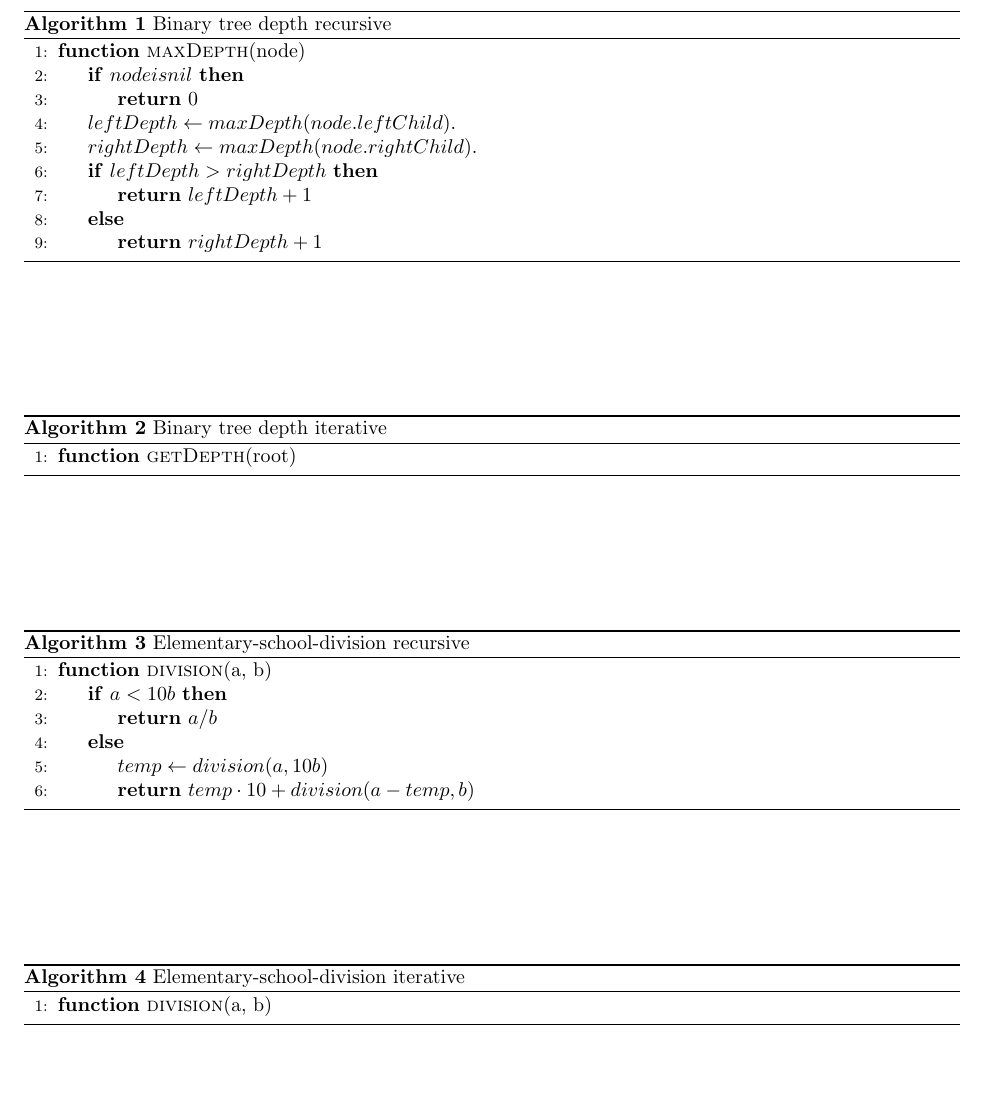
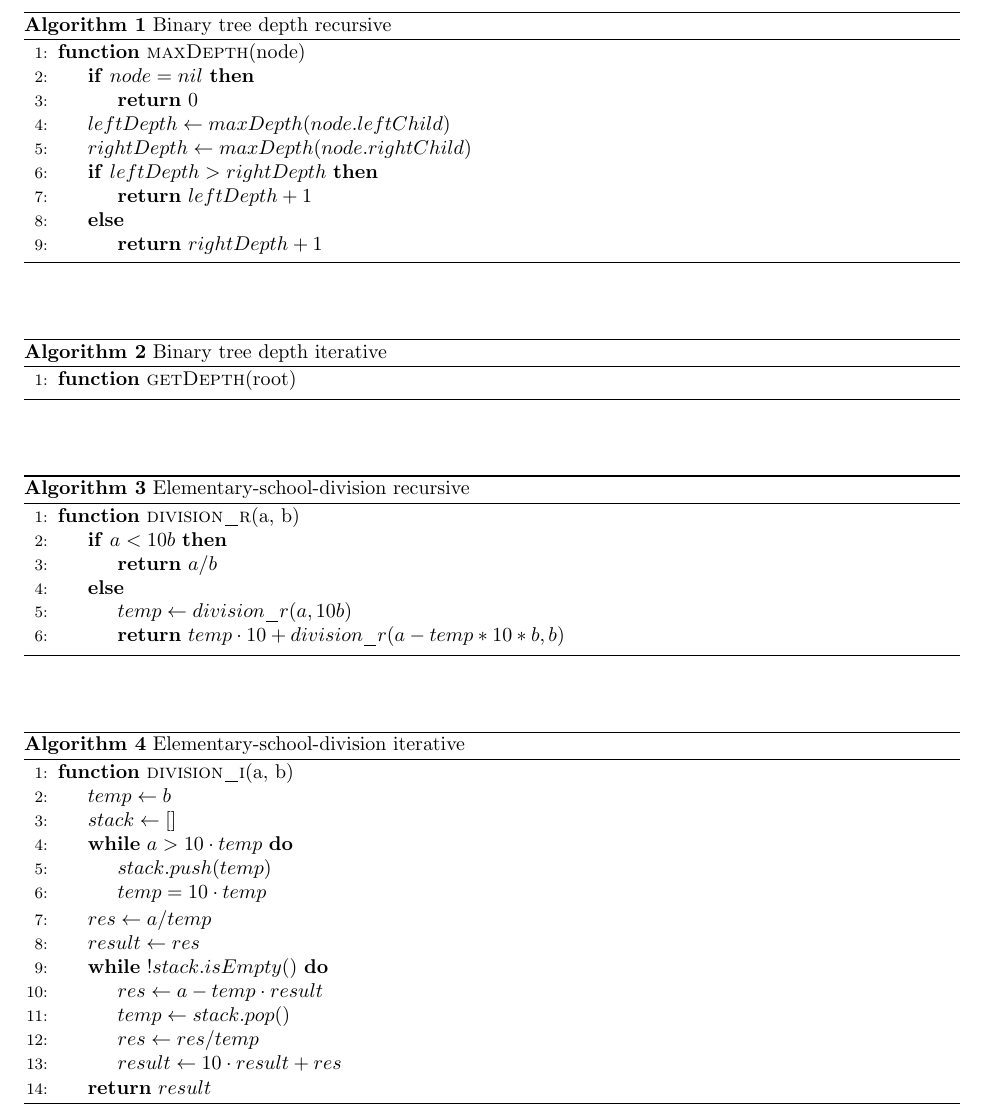
Before and after one commit to zhehaowang/ucla-cs180, a LaTeX problem sheet (hw1/hw1.tex): part of page 2 of 3, cut so that both start at the same text, the shorter picture padded with empty space. Compiled offline with pdfLaTeX.

Commit message:
hw1: correct solution for pb.3

```diff
--- a/hw1/hw1.tex
+++ b/hw1/hw1.tex
@@ -56,12 +56,12 @@
   \caption{Binary tree depth recursive}
     \begin{algorithmic}[1]
     \Function{maxDepth}{node}
-      \If {$node is nil$}
+      \If {$node = nil$}
         \State \Return 0
       \EndIf
 
-      \State $leftDepth \gets maxDepth(node.leftChild)$.
-      \State $rightDepth \gets maxDepth(node.rightChild)$.
+      \State $leftDepth \gets maxDepth(node.leftChild)$
+      \State $rightDepth \gets maxDepth(node.rightChild)$
 
       \If {$leftDepth > rightDepth$}
         \State \Return $leftDepth + 1$
@@ -90,12 +90,12 @@
   \begin{algorithm}
   \caption{Elementary-school-division recursive}
     \begin{algorithmic}[1]
-    \Function{division}{a, b}
+    \Function{division_r}{a, b}
       \If {$a < 10b$}
         \State \Return $a/b$
       \Else {}
-        \State $temp \gets division(a, 10b)$
-        \State \Return $temp \cdot 10 + division(a - temp, b)$
+        \State $temp \gets division\_r(a, 10b)$
+        \State \Return $temp \cdot 10 + division\_r(a - temp * 10 * b, b)$
       \EndIf
     \EndFunction
     \end{algorithmic}
@@ -106,8 +106,22 @@
   \begin{algorithm}
   \caption{Elementary-school-division iterative}
     \begin{algorithmic}[1]
-    \Function{division}{a, b}
-
+    \Function{division_i}{a, b}
+      \State $temp \gets b$
+      \State $stack \gets []$
+      \While {$a > 10 \cdot temp$}
+        \State $stack.push(temp)$
+        \State $temp = 10 \cdot temp$
+      \EndWhile
+      \State $res \gets a / temp$
+      \State $result \gets res$
+      \While {$!stack.isEmpty()$}
+        \State $res \gets a - temp \cdot result$
+        \State $temp \gets stack.pop()$
+        \State $res \gets res / temp$
+        \State $result \gets 10 \cdot result + res$
+      \EndWhile
+      \State \Return $result$
     \EndFunction
     \end{algorithmic}
   \end{algorithm}
```
Also changed, not shown: hw1/hw1.pdf, 1 other file.
